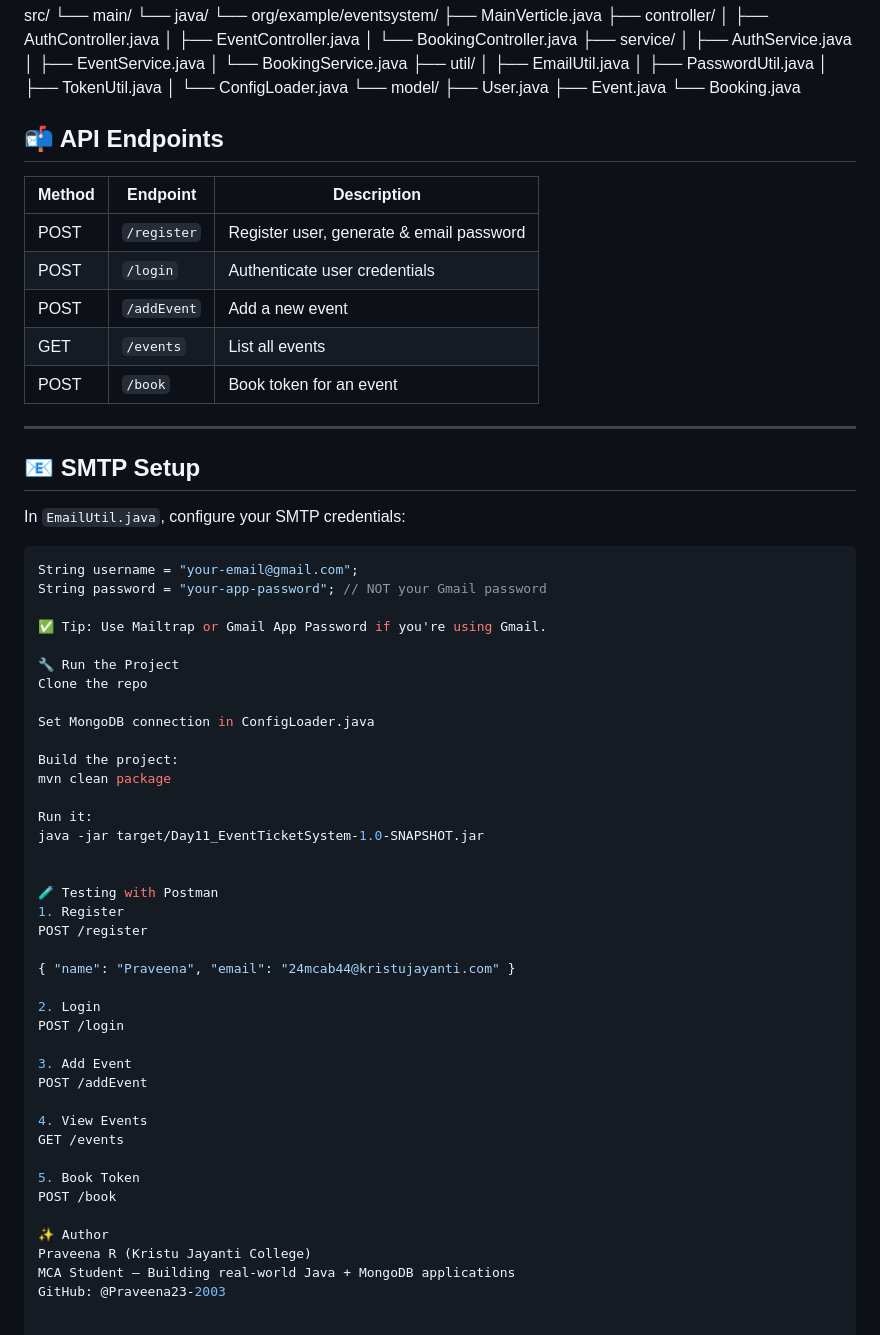
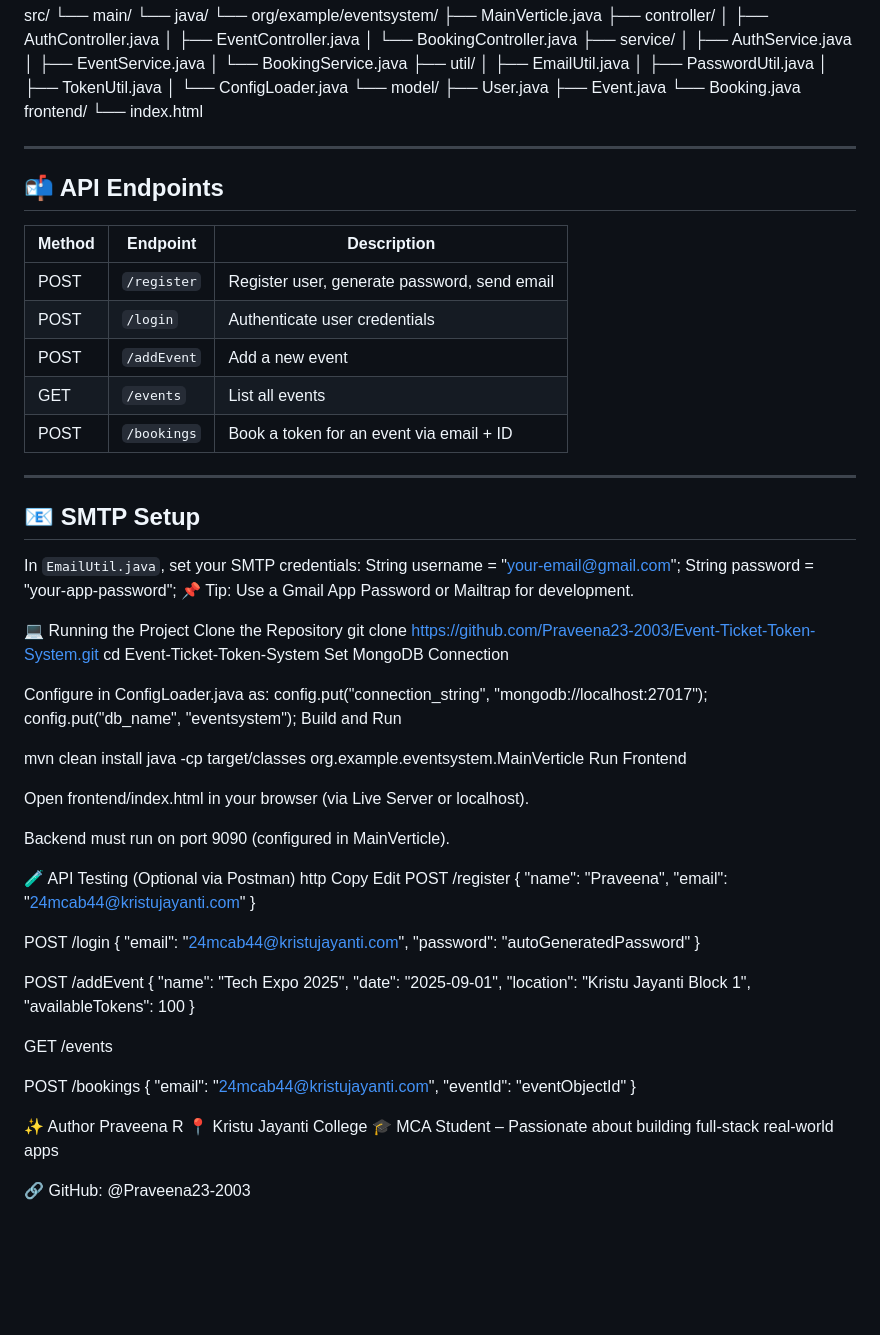
Before and after one commit to Praveena23-2003/Day11_EventTicketSystem, a Markdown page: README.md, the part around the change printed below. GitHub-like rendering; blank space fills up the shorter version.

````diff
--- a/README.md
+++ b/README.md
@@ -51,59 +62,85 @@ src/
 ├── User.java
 ├── Event.java
 └── Booking.java
+frontend/
+└── index.html
+
+---
 
 ## 📬 API Endpoints
 
-| Method | Endpoint         | Description                          |
-|--------|------------------|--------------------------------------|
-| POST   | `/register`      | Register user, generate & email password |
-| POST   | `/login`         | Authenticate user credentials        |
-| POST   | `/addEvent`      | Add a new event                      |
-| GET    | `/events`        | List all events                      |
-| POST   | `/book`          | Book token for an event              |
+| Method | Endpoint         | Description                                 |
+|--------|------------------|---------------------------------------------|
+| POST   | `/register`      | Register user, generate password, send email|
+| POST   | `/login`         | Authenticate user credentials               |
+| POST   | `/addEvent`      | Add a new event                             |
+| GET    | `/events`        | List all events                             |
+| POST   | `/bookings`      | Book a token for an event via email + ID    |
 
 ---
 
 ## 📧 SMTP Setup
 
-In `EmailUtil.java`, configure your SMTP credentials:
-```java
+In `EmailUtil.java`, set your SMTP credentials:
 String username = "your-email@gmail.com";
-String password = "your-app-password"; // NOT your Gmail password
+String password = "your-app-password";
+📌 Tip: Use a Gmail App Password or Mailtrap for development.
 
-✅ Tip: Use Mailtrap or Gmail App Password if you're using Gmail.
+💻 Running the Project
+Clone the Repository
+git clone https://github.com/Praveena23-2003/Event-Ticket-Token-System.git
+cd Event-Ticket-Token-System
+Set MongoDB Connection
 
-🔧 Run the Project
-Clone the repo
-
-Set MongoDB connection in ConfigLoader.java
-
-Build the project:
-mvn clean package
-
-Run it:
-java -jar target/Day11_EventTicketSystem-1.0-SNAPSHOT.jar
+Configure in ConfigLoader.java as:
+config.put("connection_string", "mongodb://localhost:27017");
+config.put("db_name", "eventsystem");
+Build and Run
 
 
-🧪 Testing with Postman
-1. Register
+mvn clean install
+java -cp target/classes org.example.eventsystem.MainVerticle
+Run Frontend
+
+Open frontend/index.html in your browser (via Live Server or localhost).
+
+Backend must run on port 9090 (configured in MainVerticle).
+
+🧪 API Testing (Optional via Postman)
+http
+Copy
+Edit
 POST /register
+{
+  "name": "Praveena",
+  "email": "24mcab44@kristujayanti.com"
+}
 
-{ "name": "Praveena", "email": "24mcab44@kristujayanti.com" }
+POST /login
+{
+  "email": "24mcab44@kristujayanti.com",
+  "password": "autoGeneratedPassword"
+}
 
-2. Login
-POST /login
+POST /addEvent
+{
+  "name": "Tech Expo 2025",
+  "date": "2025-09-01",
+  "location": "Kristu Jayanti Block 1",
+  "availableTokens": 100
+}
 
-3. Add Event
-POST /addEvent
-
-4. View Events
 GET /events
 
-5. Book Token
-POST /book
+POST /bookings
+{
+  "email": "24mcab44@kristujayanti.com",
+  "eventId": "eventObjectId"
+}
 
 ✨ Author
-Praveena R (Kristu Jayanti College)
-MCA Student – Building real-world Java + MongoDB applications
-GitHub: @Praveena23-2003
+Praveena R
+📍 Kristu Jayanti College
+🎓 MCA Student – Passionate about building full-stack real-world apps
+
+🔗 GitHub: @Praveena23-2003
````
Also changed, not shown: other parts of README.md (+24 -13 lines), img.png (added), img_1.png (added).
